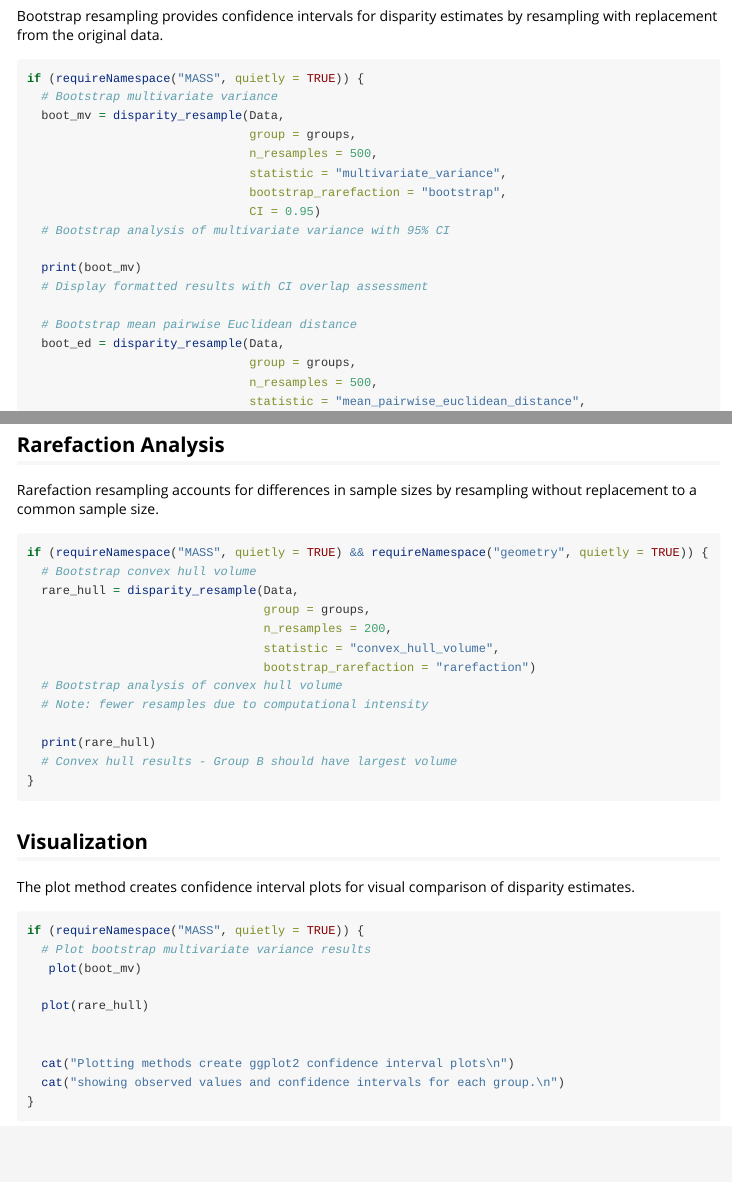
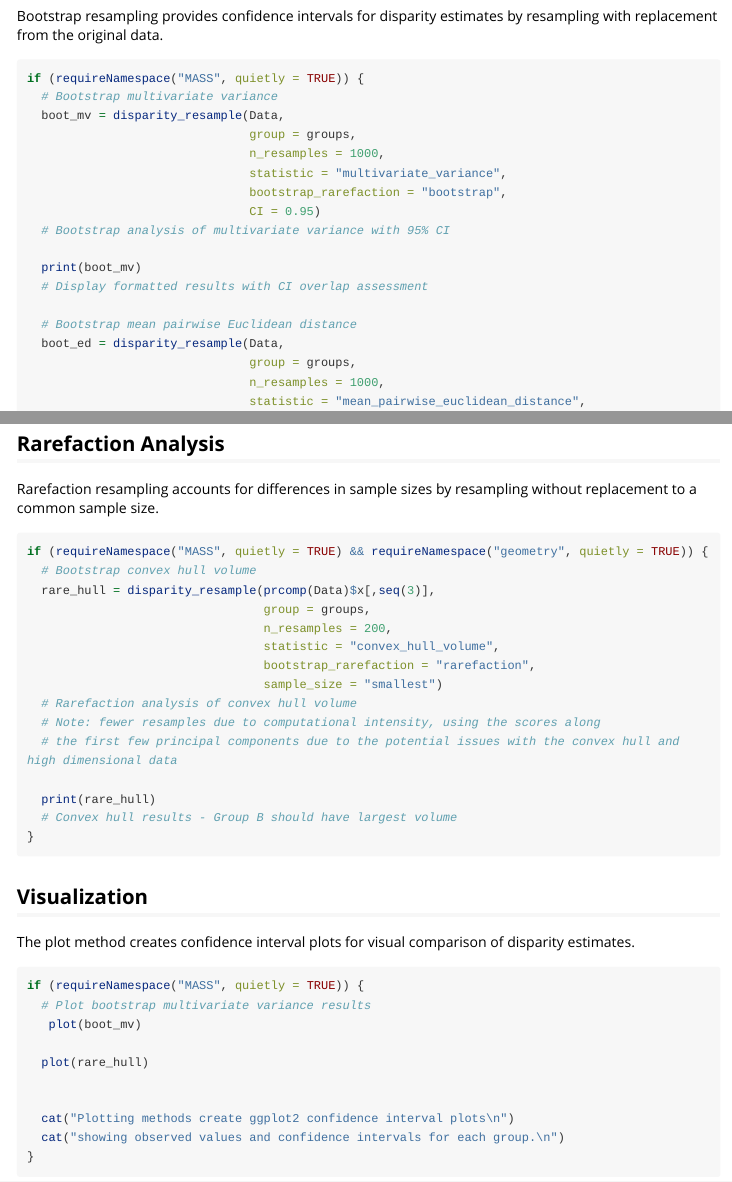
Before and after one commit to fruciano/GeometricMorphometricsMix, an R Markdown document (vignettes/disparity_analysis.Rmd): the page in a window 1100 px wide, from 1630 px down, and a second part further down, joined at a grey line. Rendered offline with R 4.5, knitr and Pandoc, with nearby package versions; some code elsewhere in the file could not run offline; long lines of code are wrapped.

Commit message:
Update disparity_analysis.Rmd

````diff
--- a/vignettes/disparity_analysis.Rmd
+++ b/vignettes/disparity_analysis.Rmd
@@ -84,7 +84,7 @@ if (requireNamespace("MASS", quietly = TRUE)) {
   # Bootstrap multivariate variance
   boot_mv = disparity_resample(Data,
                                group = groups,
-                               n_resamples = 500,
+                               n_resamples = 1000,
                                statistic = "multivariate_variance",
                                bootstrap_rarefaction = "bootstrap",
                                CI = 0.95)
@@ -96,7 +96,7 @@ if (requireNamespace("MASS", quietly = TRUE)) {
   # Bootstrap mean pairwise Euclidean distance
   boot_ed = disparity_resample(Data,
                                group = groups,
-                               n_resamples = 500,
+                               n_resamples = 1000,
                                statistic = "mean_pairwise_euclidean_distance",
                                bootstrap_rarefaction = "bootstrap")
   # Bootstrap analysis of mean pairwise Euclidean distances
@@ -115,13 +115,15 @@ Rarefaction resampling accounts for differences in sample sizes by resampling wi
 ```{r}
 if (requireNamespace("MASS", quietly = TRUE) && requireNamespace("geometry", quietly = TRUE)) {
   # Bootstrap convex hull volume
-  rare_hull = disparity_resample(Data,
+  rare_hull = disparity_resample(prcomp(Data)$x[,seq(3)],
                                  group = groups,
                                  n_resamples = 200,
                                  statistic = "convex_hull_volume",
-                                 bootstrap_rarefaction = "rarefaction")
-  # Bootstrap analysis of convex hull volume
-  # Note: fewer resamples due to computational intensity
+                                 bootstrap_rarefaction = "rarefaction",
+                                 sample_size = "smallest")
+  # Rarefaction analysis of convex hull volume
+  # Note: fewer resamples due to computational intensity, using the scores along
+  # the first few principal components due to the potential issues with the convex hull and high dimensional data
 
   print(rare_hull)
   # Convex hull results - Group B should have largest volume
````
